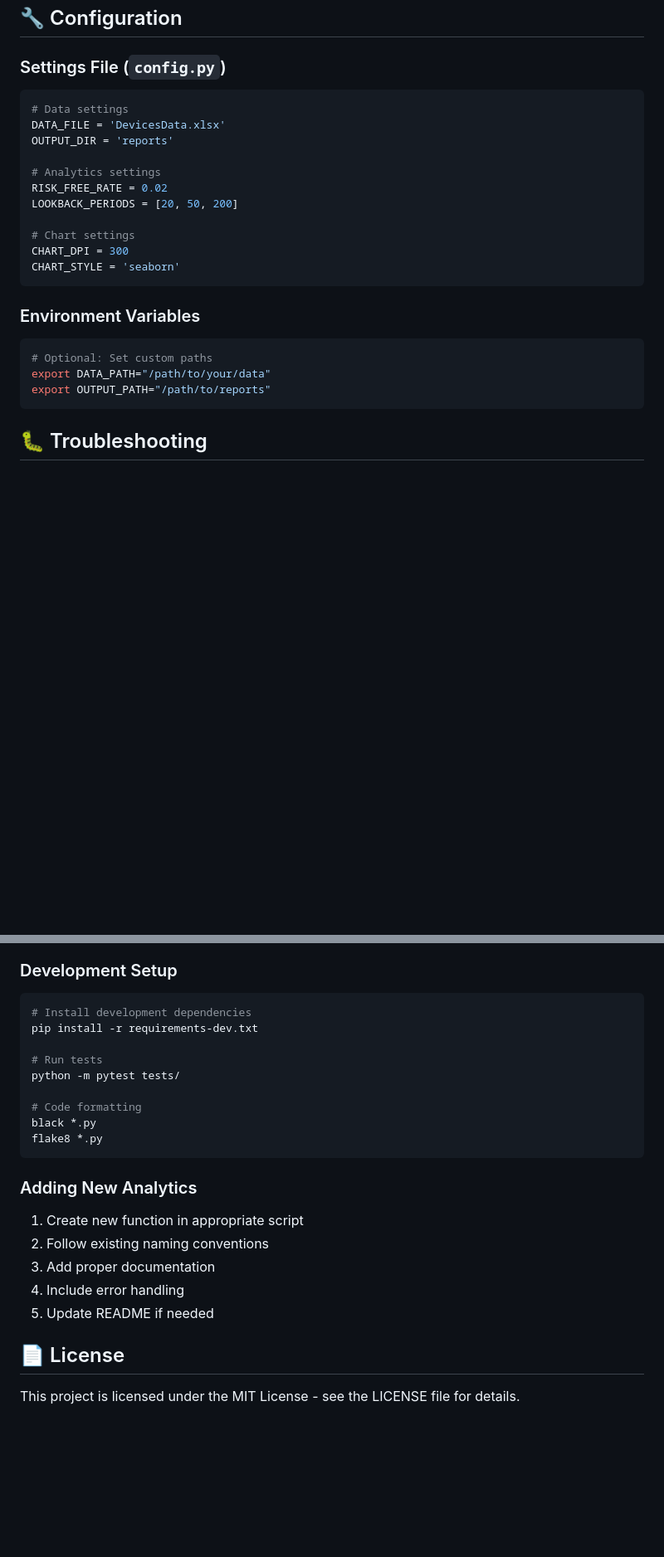
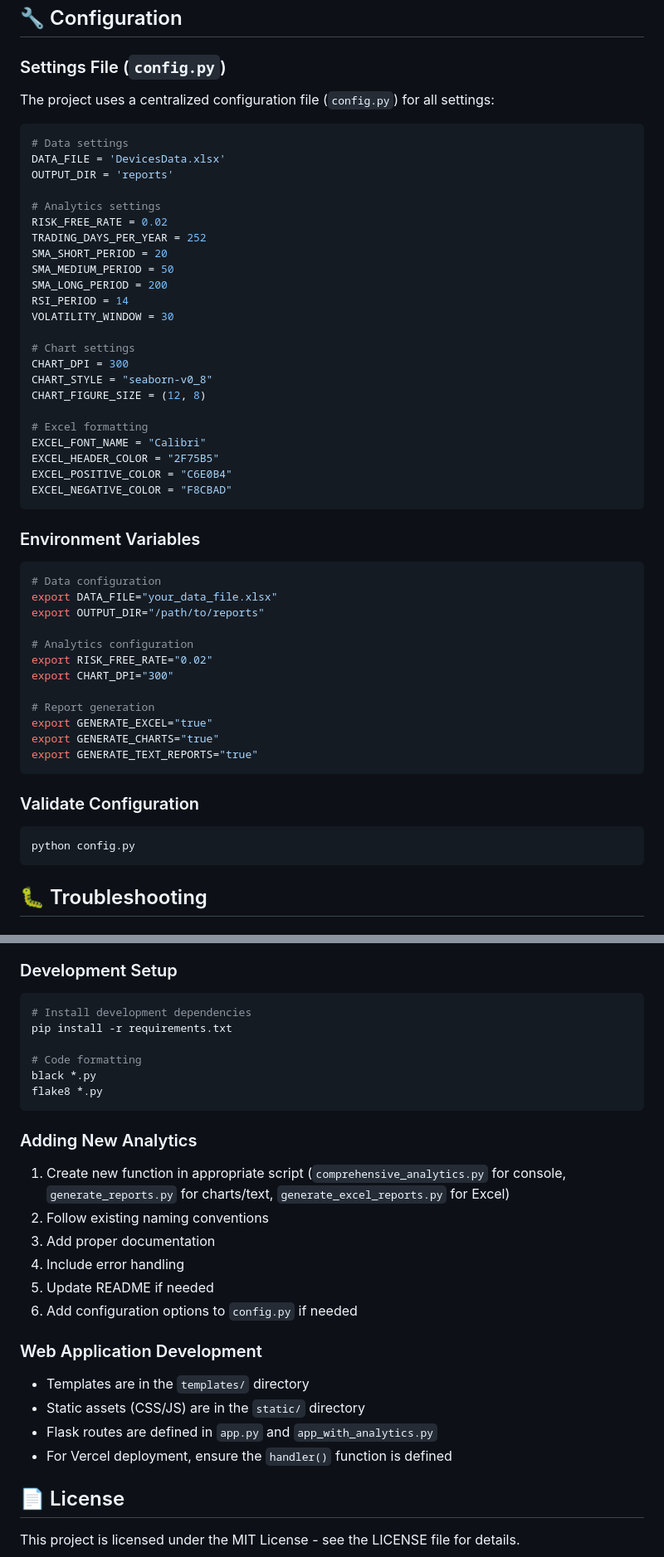
Before and after one commit to LeviSantosAraujo/Business-Analytics-Reports, a Markdown page: README.md, 2 parts joined by grey strips. Shown at 83% size. Rendered like a GitHub page; blank space fills up the shorter version.

````diff
--- a/README.md
+++ b/README.md
@@ -206,6 +291,8 @@ title_fill = PatternFill(start_color='2F75B5', end_color='2F75B5', fill_type='so
 ## 🔧 Configuration
 
 ### Settings File (`config.py`)
+The project uses a centralized configuration file (`config.py`) for all settings:
+
 ```python
 # Data settings
 DATA_FILE = 'DevicesData.xlsx'
@@ -213,18 +300,44 @@ OUTPUT_DIR = 'reports'
 
 # Analytics settings
 RISK_FREE_RATE = 0.02
-LOOKBACK_PERIODS = [20, 50, 200]
+TRADING_DAYS_PER_YEAR = 252
+SMA_SHORT_PERIOD = 20
+SMA_MEDIUM_PERIOD = 50
+SMA_LONG_PERIOD = 200
+RSI_PERIOD = 14
+VOLATILITY_WINDOW = 30
 
 # Chart settings
 CHART_DPI = 300
-CHART_STYLE = 'seaborn'
+CHART_STYLE = "seaborn-v0_8"
+CHART_FIGURE_SIZE = (12, 8)
+
+# Excel formatting
+EXCEL_FONT_NAME = "Calibri"
+EXCEL_HEADER_COLOR = "2F75B5"
+EXCEL_POSITIVE_COLOR = "C6E0B4"
+EXCEL_NEGATIVE_COLOR = "F8CBAD"
 ```
 
 ### Environment Variables
 ```bash
-# Optional: Set custom paths
-export DATA_PATH="/path/to/your/data"
-export OUTPUT_PATH="/path/to/reports"
+# Data configuration
+export DATA_FILE="your_data_file.xlsx"
+export OUTPUT_DIR="/path/to/reports"
+
+# Analytics configuration
+export RISK_FREE_RATE="0.02"
+export CHART_DPI="300"
+
+# Report generation
+export GENERATE_EXCEL="true"
+export GENERATE_CHARTS="true"
+export GENERATE_TEXT_REPORTS="true"
+```
+
+### Validate Configuration
+```bash
+python config.py
 ```
 
 ## 🐛 Troubleshooting
@@ -261,10 +374,7 @@ logging.basicConfig(level=logging.DEBUG)
 ### Development Setup
 ```bash
 # Install development dependencies
-pip install -r requirements-dev.txt
-
-# Run tests
-python -m pytest tests/
+pip install -r requirements.txt
 
 # Code formatting
 black *.py
@@ -272,11 +382,18 @@ flake8 *.py
 ```
 
 ### Adding New Analytics
-1. Create new function in appropriate script
+1. Create new function in appropriate script (`comprehensive_analytics.py` for console, `generate_reports.py` for charts/text, `generate_excel_reports.py` for Excel)
 2. Follow existing naming conventions
 3. Add proper documentation
 4. Include error handling
 5. Update README if needed
+6. Add configuration options to `config.py` if needed
+
+### Web Application Development
+- Templates are in the `templates/` directory
+- Static assets (CSS/JS) are in the `static/` directory
+- Flask routes are defined in `app.py` and `app_with_analytics.py`
+- For Vercel deployment, ensure the `handler()` function is defined
 
 ## 📄 License
 
````
Also changed, not shown: other parts of README.md (+114 -16 lines).
